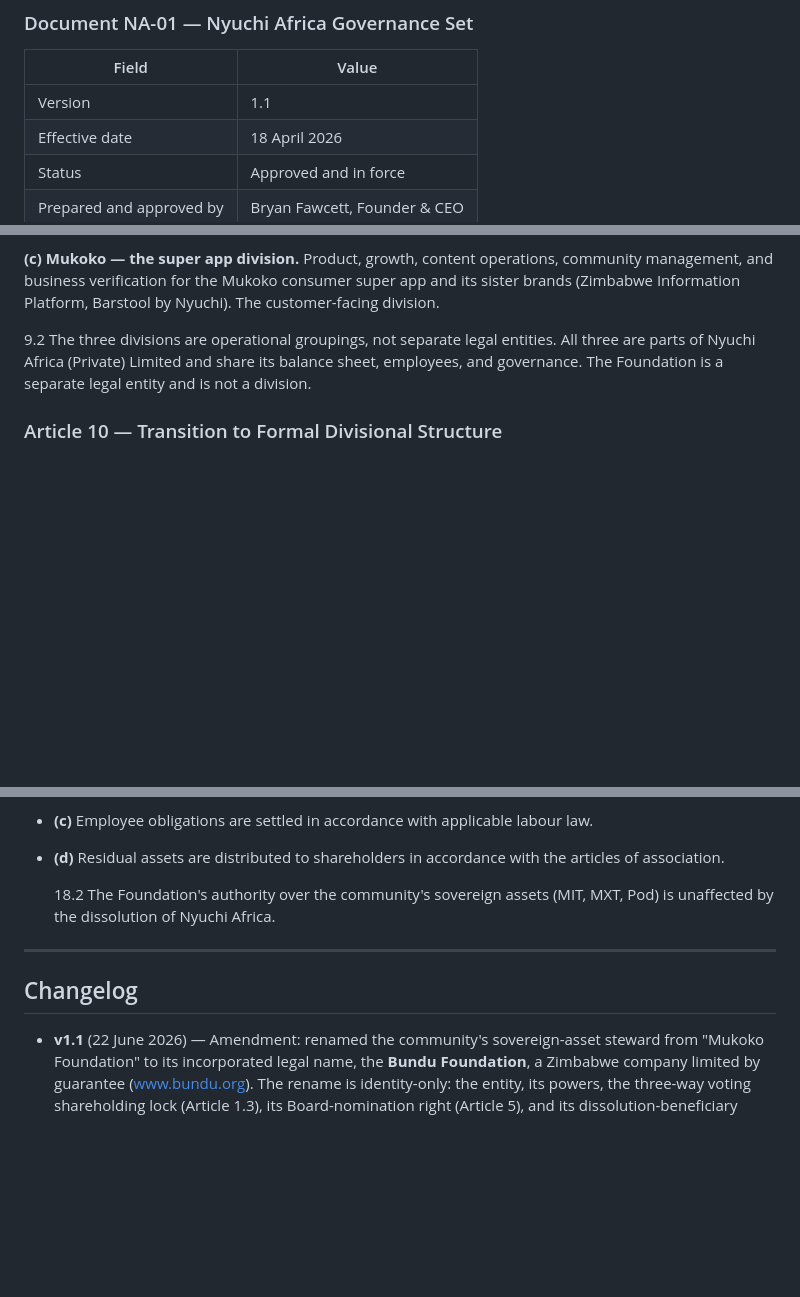
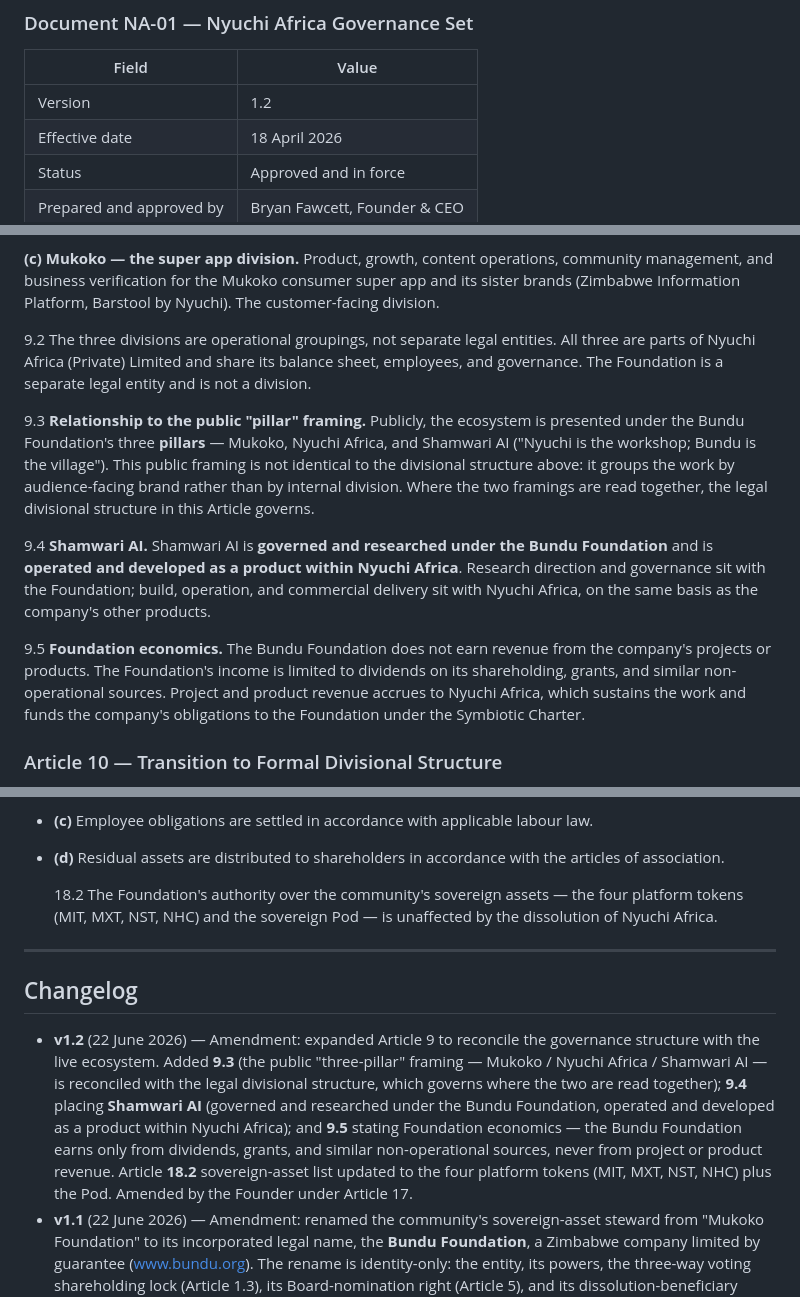
Before and after one commit to nyuchi/.github, a Markdown page: profile/governance/NA-01_CONSTITUTION.md, 3 parts joined by grey strips. Rendered like a GitHub page; blank space fills up the shorter version.

```diff
--- a/profile/governance/NA-01_CONSTITUTION.md
+++ b/profile/governance/NA-01_CONSTITUTION.md
@@ -6,7 +6,7 @@
 
 | Field                      | Value                                |
 | -------------------------- | ------------------------------------ |
-| Version                    | 1.1                                  |
+| Version                    | 1.2                                  |
 | Effective date             | 18 April 2026                        |
 | Status                     | Approved and in force                |
 | Prepared and approved by   | Bryan Fawcett, Founder & CEO         |
@@ -330,6 +330,29 @@ legal entities. All three are parts of Nyuchi Africa (Private)
 Limited and share its balance sheet, employees, and governance.
 The Foundation is a separate legal entity and is not a division.
 
+9.3 **Relationship to the public "pillar" framing.** Publicly, the
+ecosystem is presented under the Bundu Foundation's three
+**pillars** — Mukoko, Nyuchi Africa, and Shamwari AI ("Nyuchi is
+the workshop; Bundu is the village"). This public framing is not
+identical to the divisional structure above: it groups the work by
+audience-facing brand rather than by internal division. Where the
+two framings are read together, the legal divisional structure in
+this Article governs.
+
+9.4 **Shamwari AI.** Shamwari AI is **governed and researched under
+the Bundu Foundation** and is **operated and developed as a product
+within Nyuchi Africa**. Research direction and governance sit with
+the Foundation; build, operation, and commercial delivery sit with
+Nyuchi Africa, on the same basis as the company's other products.
+
+9.5 **Foundation economics.** The Bundu Foundation does not earn
+revenue from the company's projects or products. The Foundation's
+income is limited to dividends on its shareholding, grants, and
+similar non-operational sources. Project and product revenue
+accrues to Nyuchi Africa, which sustains the work and funds the
+company's obligations to the Foundation under the Symbiotic
+Charter.
+
 ### Article 10 — Transition to Formal Divisional Structure
 
 10.1 The company will transition from the flat structure to a
@@ -556,13 +579,27 @@ dissolution:
   accordance with the articles of association.
 
   18.2 The Foundation's authority over the community's sovereign
-  assets (MIT, MXT, Pod) is unaffected by the dissolution of
-  Nyuchi Africa.
+  assets — the four platform tokens (MIT, MXT, NST, NHC) and the
+  sovereign Pod — is unaffected by the dissolution of Nyuchi
+  Africa.
 
 ---
 
 ## Changelog
 
+- **v1.2** (22 June 2026) — Amendment: expanded Article 9 to
+  reconcile the governance structure with the live ecosystem.
+  Added **9.3** (the public "three-pillar" framing — Mukoko /
+  Nyuchi Africa / Shamwari AI — is reconciled with the legal
+  divisional structure, which governs where the two are read
+  together); **9.4** placing **Shamwari AI** (governed and
+  researched under the Bundu Foundation, operated and developed as
+  a product within Nyuchi Africa); and **9.5** stating Foundation
+  economics — the Bundu Foundation earns only from dividends,
+  grants, and similar non-operational sources, never from project
+  or product revenue. Article **18.2** sovereign-asset list updated
+  to the four platform tokens (MIT, MXT, NST, NHC) plus the Pod.
+  Amended by the Founder under Article 17.
 - **v1.1** (22 June 2026) — Amendment: renamed the community's
   sovereign-asset steward from "Mukoko Foundation" to its
   incorporated legal name, the **Bundu Foundation**, a Zimbabwe
```
Also changed, not shown: other parts of profile/governance/NA-01_CONSTITUTION.md (+1 -1 lines), profile/governance/NA-02_OPEN_SOURCE.md (+6 -2 lines), profile/governance/NA-03_ENGINEERING.md (+29 -5 lines).
